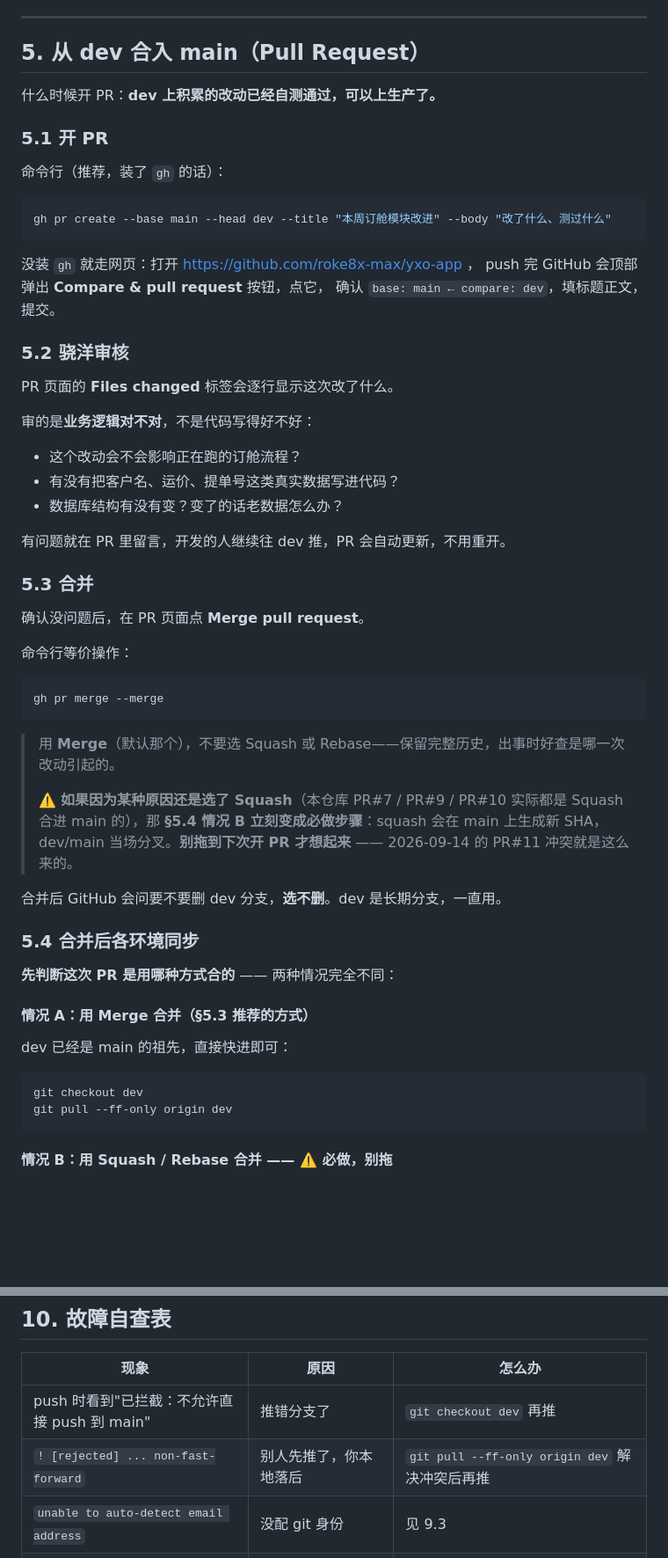
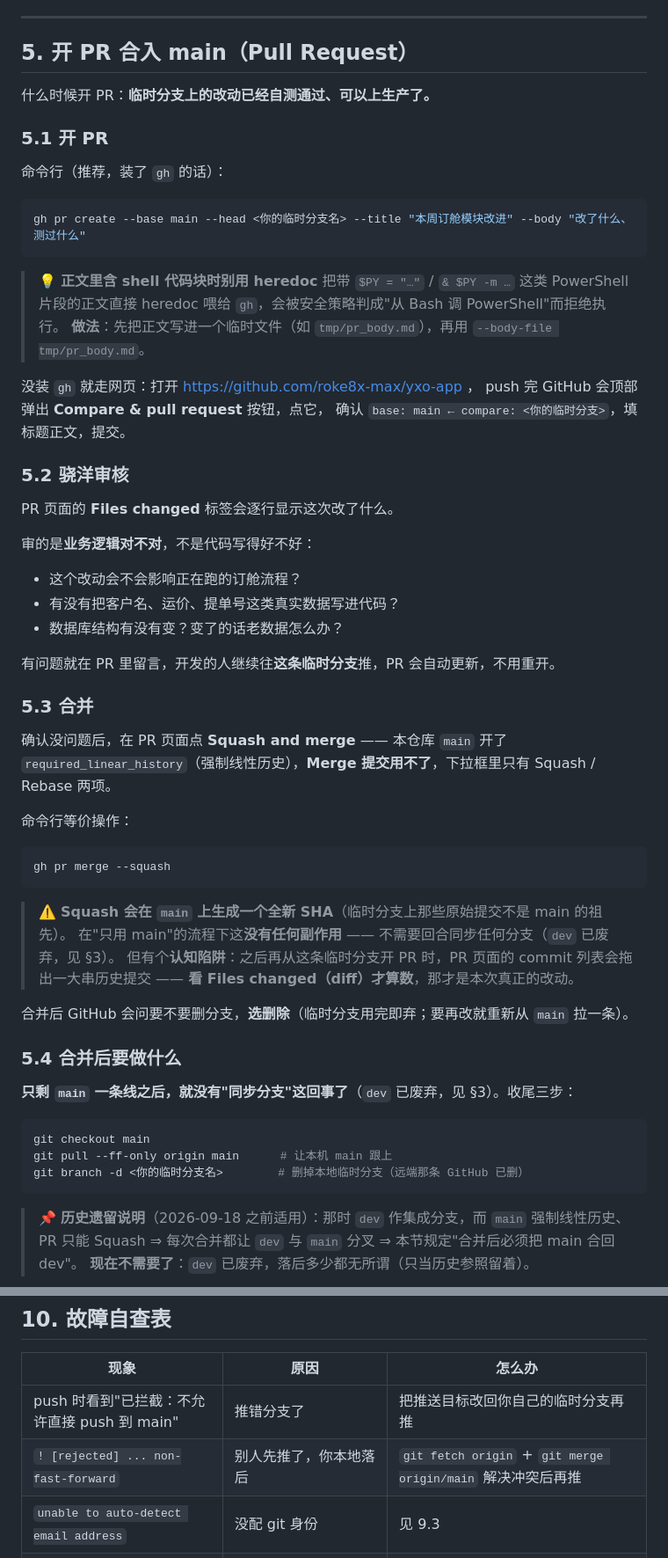
Before and after one commit to roke8x-max/yxo-app, a Markdown page: WORKFLOW.md, 2 parts joined by grey strips. Shown at 88% size. Rendered like a GitHub page; blank space fills up the shorter version.

````diff
--- a/WORKFLOW.md
+++ b/WORKFLOW.md
@@ -266,21 +277,25 @@ git show --stat HEAD                 # 确认这个提交恰好只包含预期
 
 ---
 
-## 5. 从 dev 合入 main（Pull Request）
+## 5. 开 PR 合入 main（Pull Request）
 
-什么时候开 PR：**dev 上积累的改动已经自测通过，可以上生产了。**
+什么时候开 PR：**临时分支上的改动已经自测通过、可以上生产了。**
 
 ### 5.1 开 PR
 
 命令行（推荐，装了 `gh` 的话）：
 
 ```powershell
-gh pr create --base main --head dev --title "本周订舱模块改进" --body "改了什么、测过什么"
+gh pr create --base main --head <你的临时分支名> --title "本周订舱模块改进" --body "改了什么、测过什么"
 ```
+
+> 💡 **正文里含 shell 代码块时别用 heredoc**
+> 把带 `$PY = "…"` / `& $PY -m …` 这类 PowerShell 片段的正文直接 heredoc 喂给 `gh`，会被安全策略判成"从 Bash 调 PowerShell"而拒绝执行。
+> **做法**：先把正文写进一个临时文件（如 `tmp/pr_body.md`），再用 `--body-file tmp/pr_body.md`。
 
 没装 `gh` 就走网页：打开 https://github.com/roke8x-max/yxo-app ，
 push 完 GitHub 会顶部弹出 **Compare & pull request** 按钮，点它，
-确认 `base: main ← compare: dev`，填标题正文，提交。
+确认 `base: main ← compare: <你的临时分支>`，填标题正文，提交。
 
 ### 5.2 骁洋审核
 
@@ -291,36 +306,34 @@ PR 页面的 **Files changed** 标签会逐行显示这次改了什么。
 - 有没有把客户名、运价、提单号这类真实数据写进代码？
 - 数据库结构有没有变？变了的话老数据怎么办？
 
-有问题就在 PR 里留言，开发的人继续往 dev 推，PR 会自动更新，不用重开。
+有问题就在 PR 里留言，开发的人继续往**这条临时分支**推，PR 会自动更新，不用重开。
 
 ### 5.3 合并
 
-确认没问题后，在 PR 页面点 **Merge pull request**。
+确认没问题后，在 PR 页面点 **Squash and merge** —— 本仓库 `main` 开了 `required_linear_history`（强制线性历史），**Merge 提交用不了**，下拉框里只有 Squash / Rebase 两项。
 
 命令行等价操作：
 
 ```powershell
-gh pr merge --merge
+gh pr merge --squash
 ```
 
-> 用 **Merge**（默认那个），不要选 Squash 或 Rebase——保留完整历史，出事时好查是哪一次改动引起的。
->
-> ⚠️ **如果因为某种原因还是选了 Squash**（本仓库 PR#7 / PR#9 / PR#10 实际都是 Squash 合进 main 的），那 **§5.4 情况 B 立刻变成必做步骤**：squash 会在 main 上生成新 SHA，dev/main 当场分叉。**别拖到下次开 PR 才想起来** —— 2026-09-14 的 PR#11 冲突就是这么来的。
+> ⚠️ **Squash 会在 `main` 上生成一个全新 SHA**（临时分支上那些原始提交不是 main 的祖先）。
+> 在"只用 main"的流程下这**没有任何副作用** —— 不需要回合同步任何分支（`dev` 已废弃，见 §3）。
+> 但有个**认知陷阱**：之后再从这条临时分支开 PR 时，PR 页面的 commit 列表会拖出一大串历史提交 —— **看 Files changed（diff）才算数**，那才是本次真正的改动。
 
-合并后 GitHub 会问要不要删 dev 分支，**选不删**。dev 是长期分支，一直用。
+合并后 GitHub 会问要不要删分支，**选删除**（临时分支用完即弃；要再改就重新从 `main` 拉一条）。
 
-### 5.4 合并后各环境同步
+### 5.4 合并后要做什么
 
-**先判断这次 PR 是用哪种方式合的** —— 两种情况完全不同：
-
-#### 情况 A：用 **Merge** 合并（§5.3 推荐的方式）
-
-dev 已经是 main 的祖先，直接快进即可：
+**只剩 `main` 一条线之后，就没有"同步分支"这回事了**（`dev` 已废弃，见 §3）。收尾三步：
 
 ```powershell
-git checkout dev
-git pull --ff-only origin dev
+git checkout main
+git pull --ff-only origin main      # 让本机 main 跟上
+git branch -d <你的临时分支名>        # 删掉本地临时分支（远端那条 GitHub 已删）
 ```
 
-#### 情况 B：用 **Squash / Rebase** 合并 —— ⚠️ 必做，别拖
+> 📌 **历史遗留说明**（2026-09-18 之前适用）：那时 `dev` 作集成分支，而 `main` 强制线性历史、PR 只能 Squash ⇒ 每次合并都让 `dev` 与 `main` 分叉 ⇒ 本节规定"合并后必须把 main 合回 dev"。
+> **现在不需要了**：`dev` 已废弃，落后多少都无所谓（只当历史参照留着）。
 
@@ -507,8 +484,8 @@ git config --global credential.helper store
 
 | 现象 | 原因 | 怎么办 |
 |---|---|---|
-| push 时看到"已拦截：不允许直接 push 到 main" | 推错分支了 | `git checkout dev` 再推 |
-| `! [rejected] ... non-fast-forward` | 别人先推了，你本地落后 | `git pull --ff-only origin dev` 解决冲突后再推 |
+| push 时看到"已拦截：不允许直接 push 到 main" | 推错分支了 | 把推送目标改回你自己的临时分支再推 |
+| `! [rejected] ... non-fast-forward` | 别人先推了，你本地落后 | `git fetch origin` + `git merge origin/main` 解决冲突后再推 |
 | `unable to auto-detect email address` | 没配 git 身份 | 见 9.3 |
 | `detected dubious ownership` | 目录属主和当前登录用户不一致 | `git config --global --add safe.directory '*'` |
 | push 卡住不动 / 超时 | 代理没配或 IP 变了 | 见 9.4，先 `Test-NetConnection` 验证 |
````
Also changed, not shown: other parts of WORKFLOW.md (+76 -90 lines), AGENTS.md (+7 -7 lines).
